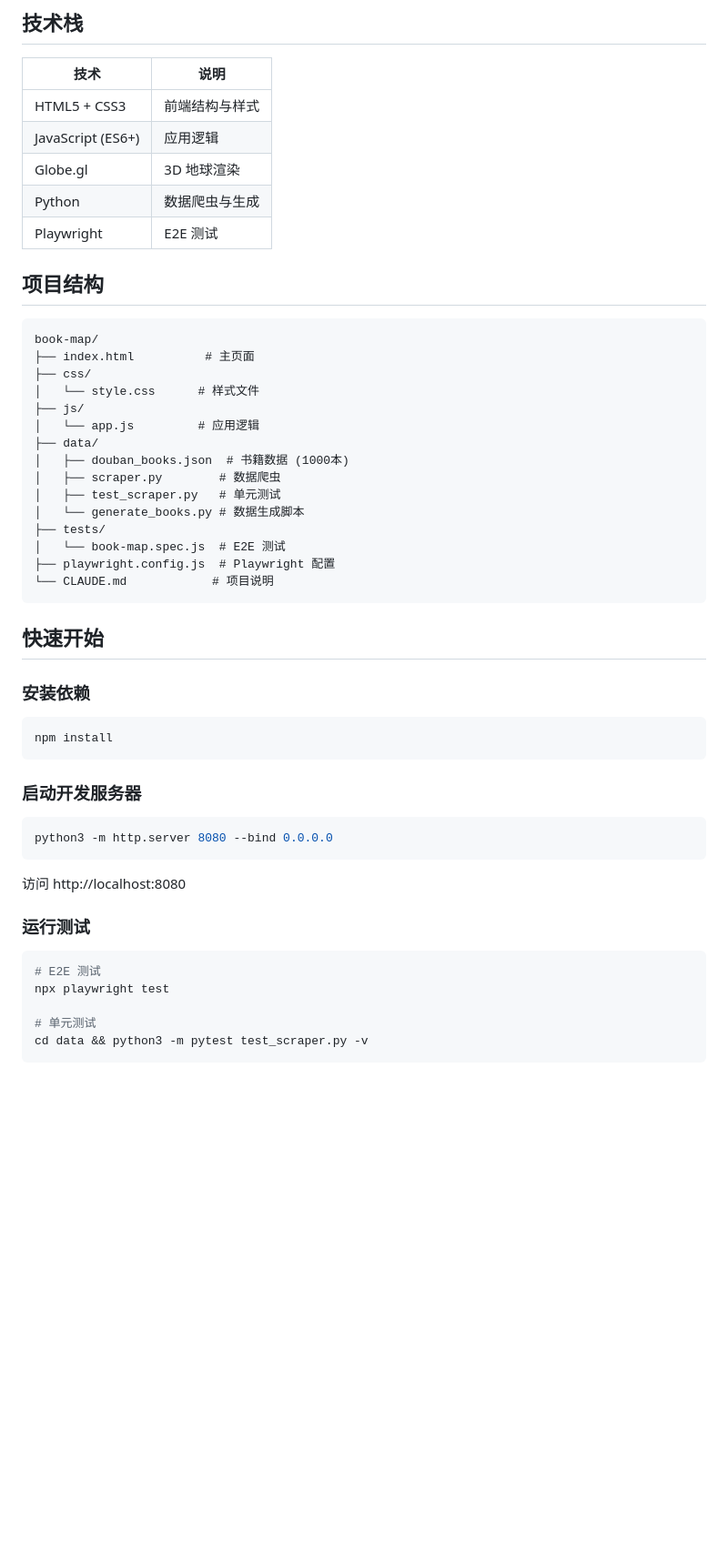
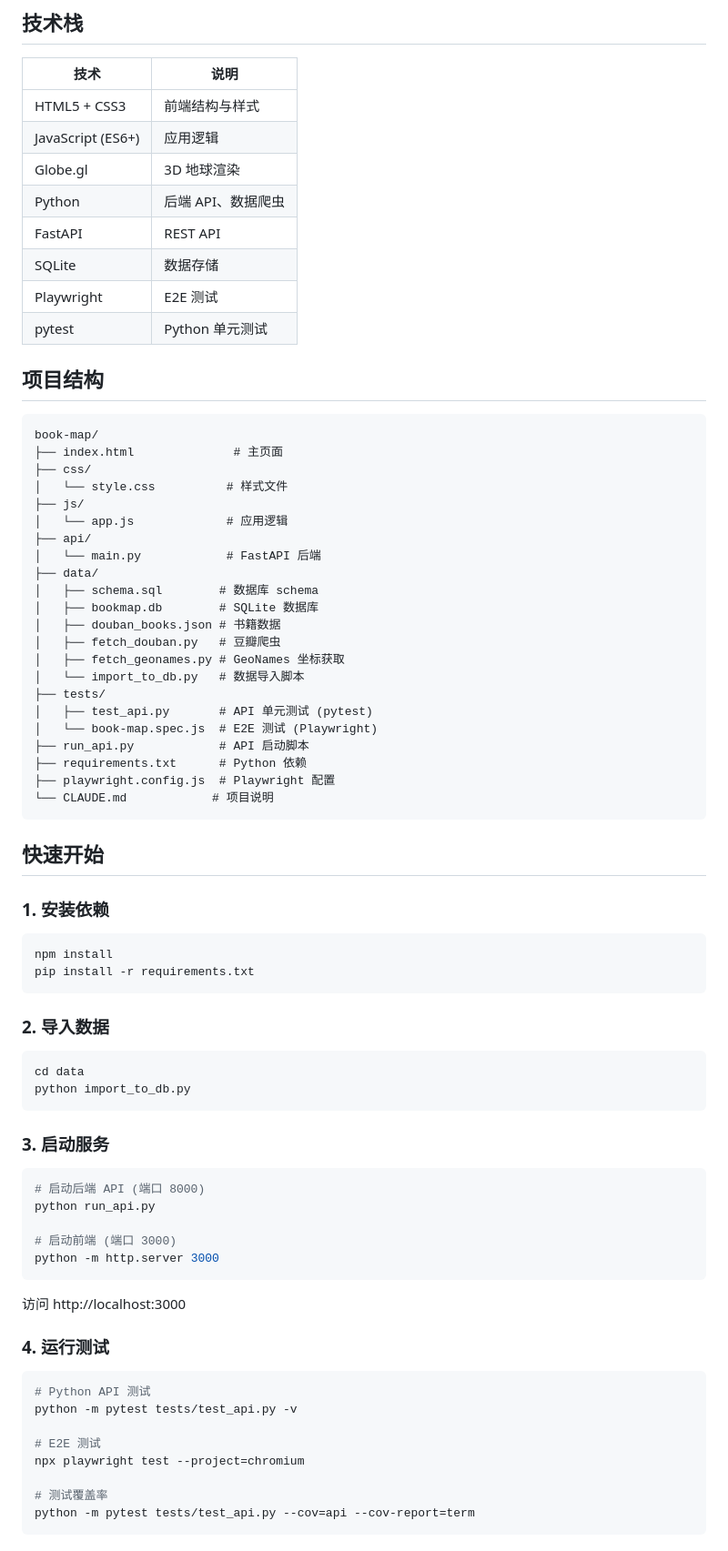
Before and after one commit to chujun/claude-first-book-map, a Markdown page: README.md, the part around one of its changes. Shown at 91% size. GitHub-like rendering; blank space fills up the shorter version.

````diff
--- a/README.md
+++ b/README.md
@@ -31,51 +31,76 @@
 | HTML5 + CSS3 | 前端结构与样式 |
 | JavaScript (ES6+) | 应用逻辑 |
 | Globe.gl | 3D 地球渲染 |
-| Python | 数据爬虫与生成 |
+| Python | 后端 API、数据爬虫 |
+| FastAPI | REST API |
+| SQLite | 数据存储 |
 | Playwright | E2E 测试 |
+| pytest | Python 单元测试 |
 
 ## 项目结构
 
 ```
 book-map/
-├── index.html          # 主页面
+├── index.html              # 主页面
 ├── css/
-│   └── style.css      # 样式文件
+│   └── style.css          # 样式文件
 ├── js/
-│   └── app.js         # 应用逻辑
+│   └── app.js             # 应用逻辑
+├── api/
+│   └── main.py            # FastAPI 后端
 ├── data/
-│   ├── douban_books.json  # 书籍数据 (1000本)
-│   ├── scraper.py        # 数据爬虫
-│   ├── test_scraper.py   # 单元测试
-│   └── generate_books.py # 数据生成脚本
+│   ├── schema.sql        # 数据库 schema
+│   ├── bookmap.db        # SQLite 数据库
+│   ├── douban_books.json # 书籍数据
+│   ├── fetch_douban.py   # 豆瓣爬虫
+│   ├── fetch_geonames.py # GeoNames 坐标获取
+│   └── import_to_db.py   # 数据导入脚本
 ├── tests/
-│   └── book-map.spec.js  # E2E 测试
+│   ├── test_api.py       # API 单元测试 (pytest)
+│   └── book-map.spec.js  # E2E 测试 (Playwright)
+├── run_api.py            # API 启动脚本
+├── requirements.txt      # Python 依赖
 ├── playwright.config.js  # Playwright 配置
 └── CLAUDE.md            # 项目说明
 ```
 
 ## 快速开始
 
-### 安装依赖
+### 1. 安装依赖
 
 ```bash
 npm install
+pip install -r requirements.txt
 ```
 
-### 启动开发服务器
+### 2. 导入数据
 
 ```bash
-python3 -m http.server 8080 --bind 0.0.0.0
+cd data
+python import_to_db.py
 ```
 
-访问 http://localhost:8080
-
-### 运行测试
+### 3. 启动服务
 
 ```bash
+# 启动后端 API (端口 8000)
+python run_api.py
+
+# 启动前端 (端口 3000)
+python -m http.server 3000
+```
+
+访问 http://localhost:3000
+
+### 4. 运行测试
+
+```bash
+# Python API 测试
+python -m pytest tests/test_api.py -v
+
 # E2E 测试
-npx playwright test
+npx playwright test --project=chromium
 
-# 单元测试
-cd data && python3 -m pytest test_scraper.py -v
+# 测试覆盖率
+python -m pytest tests/test_api.py --cov=api --cov-report=term
 ```
````
Also changed, not shown: other parts of README.md (+91 -100 lines).
